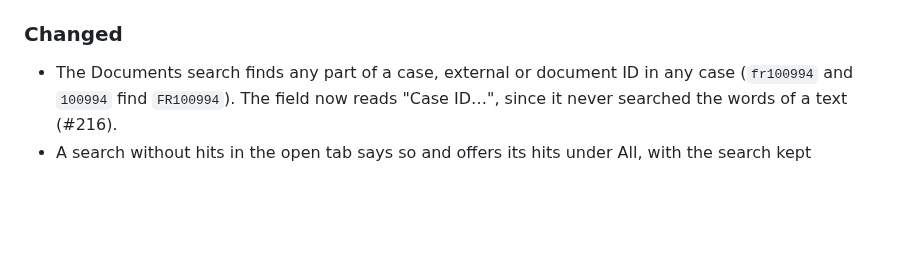
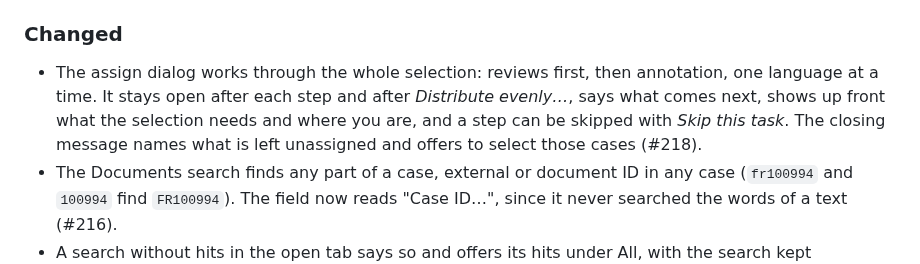
Before and after one commit to halbritter-lab/ontotator, a Markdown page: CHANGELOG.md, the part around the change. Drawn GitHub-style; blank space fills up the shorter version.

```diff
--- a/CHANGELOG.md
+++ b/CHANGELOG.md
@@ -13,6 +13,7 @@ The format is based on [Keep a Changelog](https://keepachangelog.com/en/1.1.0/),
 
 ### Changed
 
+- The assign dialog works through the whole selection: reviews first, then annotation, one language at a time. It stays open after each step and after *Distribute evenly…*, says what comes next, shows up front what the selection needs and where you are, and a step can be skipped with *Skip this task*. The closing message names what is left unassigned and offers to select those cases (#218).
 - The Documents search finds any part of a case, external or document ID in any case (`fr100994` and `100994` find `FR100994`). The field now reads "Case ID…", since it never searched the words of a text (#216).
 - A search without hits in the open tab says so and offers its hits under All, with the search kept (`all_tab_shown` on the decision bar) (#216).
 - A task profile can set `allowed_roots` and `t1_profile` per ontology. New projects take them from the profile, in `admin projects create` and on the New project form; options and form values still win, and today's defaults apply only where the profile sets nothing. `[]` means the whole ontology, and the form says so. Hashes of profiles without the fields do not change (#208).
```
Also changed, not shown: docs/handbook/lead-documents.md (+5 -3 lines), docs/handbook/images/lead-assign.png, 7 other files.
